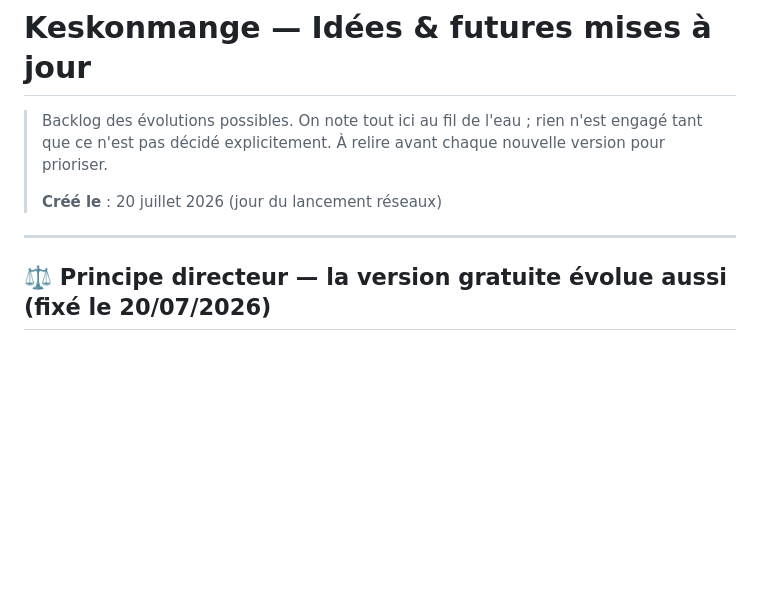
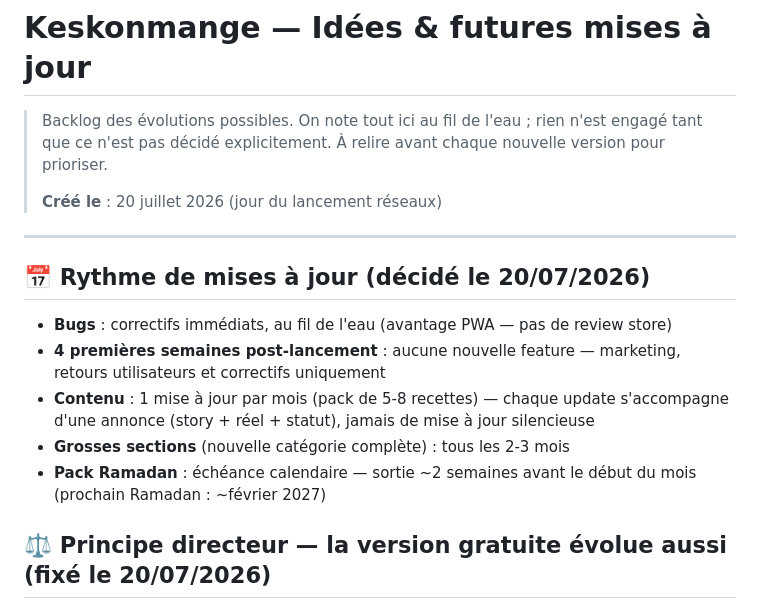
Before and after one commit to Design-Effect/kit-cuisine, a Markdown page: IDEES_FUTURES.md, the part around the change. Rendered like a GitHub page; blank space fills up the shorter version.

Commit message:
docs: rythme de mises a jour decide (fixes continus, contenu mensuel)
Co-Authored-By: Claude Opus 4.8 <noreply@anthropic.com>
Claude-Session: https://claude.ai/code/session_01ViAVN8tYGzZY4883FwSXbo

```diff
--- a/IDEES_FUTURES.md
+++ b/IDEES_FUTURES.md
@@ -7,6 +7,17 @@
 > **Créé le** : 20 juillet 2026 (jour du lancement réseaux)
 
 ---
+
+## 📅 Rythme de mises à jour (décidé le 20/07/2026)
+
+- **Bugs** : correctifs immédiats, au fil de l'eau (avantage PWA — pas de review store)
+- **4 premières semaines post-lancement** : aucune nouvelle feature — marketing,
+  retours utilisateurs et correctifs uniquement
+- **Contenu** : 1 mise à jour par mois (pack de 5-8 recettes) — chaque update
+  s'accompagne d'une annonce (story + réel + statut), jamais de mise à jour silencieuse
+- **Grosses sections** (nouvelle catégorie complète) : tous les 2-3 mois
+- **Pack Ramadan** : échéance calendaire — sortie ~2 semaines avant le début du
+  mois (prochain Ramadan : ~février 2027)
 
 ## ⚖️ Principe directeur — la version gratuite évolue aussi (fixé le 20/07/2026)
 
```
